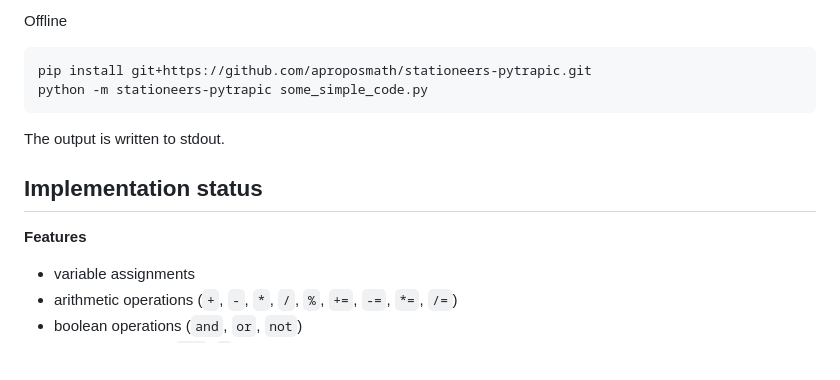
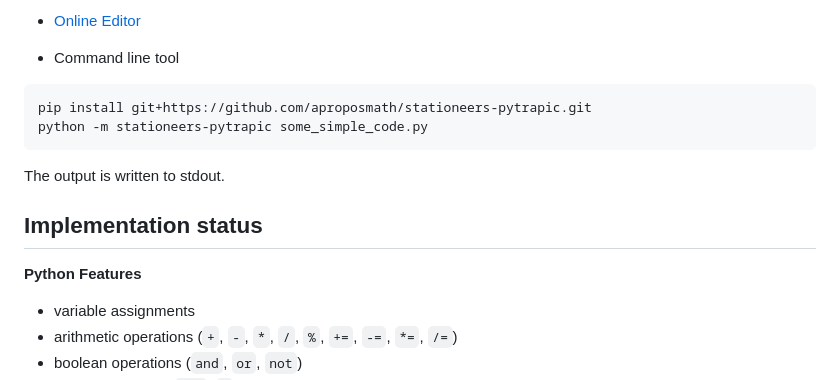
Before and after one commit to aproposmath/stationeers-pytrapic, a Markdown page: README.md, the part around one of its changes. Drawn GitHub-style; blank space fills up the shorter version.

````diff
--- a/README.md
+++ b/README.md
@@ -12,5 +12,7 @@ Some code examples are [below](#examples).
 
-Offline
+- [Online Editor](https://aproposmath.github.io/stationeers-pytrapic)
+
+- Command line tool
 
 ```
 pip install git+https://github.com/aproposmath/stationeers-pytrapic.git
@@ -21,7 +23,7 @@ The output is written to stdout.
 
 ## Implementation status
 
-**Features**
+**Python Features**
 
 - variable assignments
 - arithmetic operations (`+`, `-`, `*`, `/`, `%`, `+=`, `-=`, `*=`, `/=`)
````
Also changed, not shown: other parts of README.md (+1 -1 lines), mod/README.md (added, +30 -0 lines).
